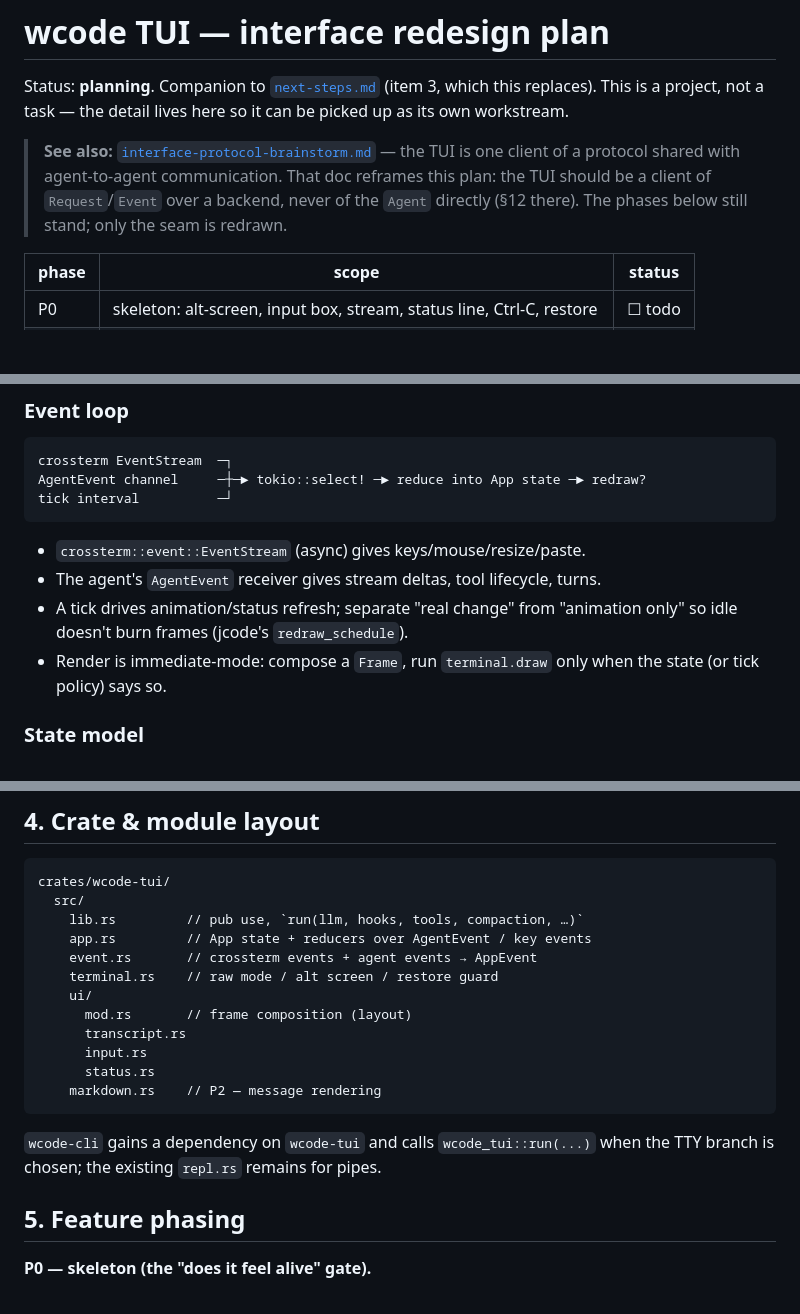
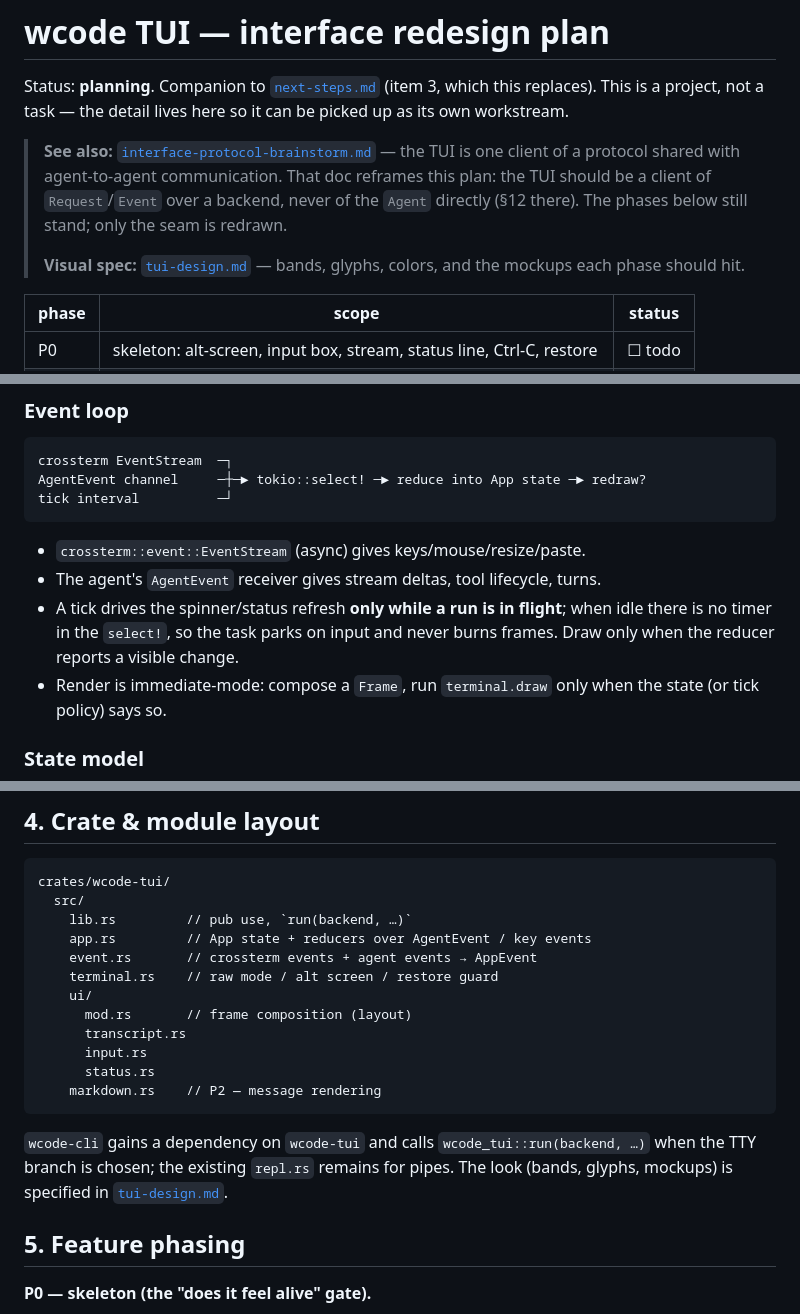
Before and after one commit to WeiNyn/wcode, a Markdown page: docs/tui-plan.md, 3 parts joined by grey strips. Drawn GitHub-style; blank space fills up the shorter version.

````diff
--- a/docs/tui-plan.md
+++ b/docs/tui-plan.md
@@ -9,6 +9,9 @@ it can be picked up as its own workstream.
 > That doc reframes this plan: the TUI should be a client of `Request`/`Event`
 > over a backend, never of the `Agent` directly (§12 there). The phases below
 > still stand; only the seam is redrawn.
+>
+> **Visual spec:** [`tui-design.md`](tui-design.md) — bands, glyphs, colors,
+> and the mockups each phase should hit.
 
 | phase | scope | status |
 |-------|-------|--------|
@@ -96,8 +108,9 @@ tick interval          ─┘
 
 - `crossterm::event::EventStream` (async) gives keys/mouse/resize/paste.
 - The agent's `AgentEvent` receiver gives stream deltas, tool lifecycle, turns.
-- A tick drives animation/status refresh; separate "real change" from
-  "animation only" so idle doesn't burn frames (jcode's `redraw_schedule`).
+- A tick drives the spinner/status refresh **only while a run is in flight**;
+  when idle there is no timer in the `select!`, so the task parks on input and
+  never burns frames. Draw only when the reducer reports a visible change.
 - Render is immediate-mode: compose a `Frame`, run `terminal.draw` only when the
   state (or tick policy) says so.
 
@@ -121,7 +134,7 @@ CAPABILITIES.md` §recommendations).
 ```
 crates/wcode-tui/
   src/
-    lib.rs         // pub use, `run(llm, hooks, tools, compaction, …)`
+    lib.rs         // pub use, `run(backend, …)`
     app.rs         // App state + reducers over AgentEvent / key events
     event.rs       // crossterm events + agent events → AppEvent
     terminal.rs    // raw mode / alt screen / restore guard
@@ -133,8 +146,10 @@ crates/wcode-tui/
     markdown.rs    // P2 — message rendering
 ```
 
-`wcode-cli` gains a dependency on `wcode-tui` and calls `wcode_tui::run(...)`
-when the TTY branch is chosen; the existing `repl.rs` remains for pipes.
+`wcode-cli` gains a dependency on `wcode-tui` and calls
+`wcode_tui::run(backend, …)` when the TTY branch is chosen; the existing
+`repl.rs` remains for pipes. The look (bands, glyphs, mockups) is specified in
+[`tui-design.md`](tui-design.md).
 
 ## 5. Feature phasing
 
````
Also changed, not shown: other parts of docs/tui-plan.md (+42 -27 lines), docs/next-steps.md (+3 -1 lines), docs/tui-design.md (added, +177 -0 lines).
